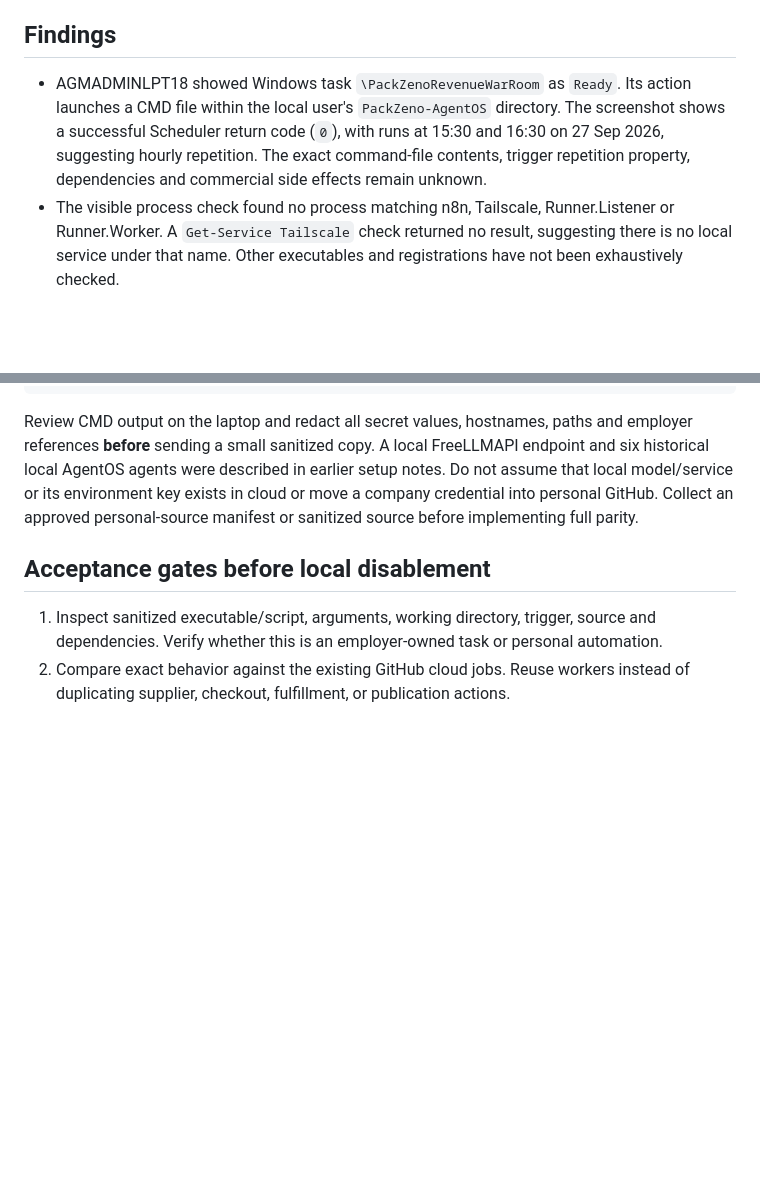
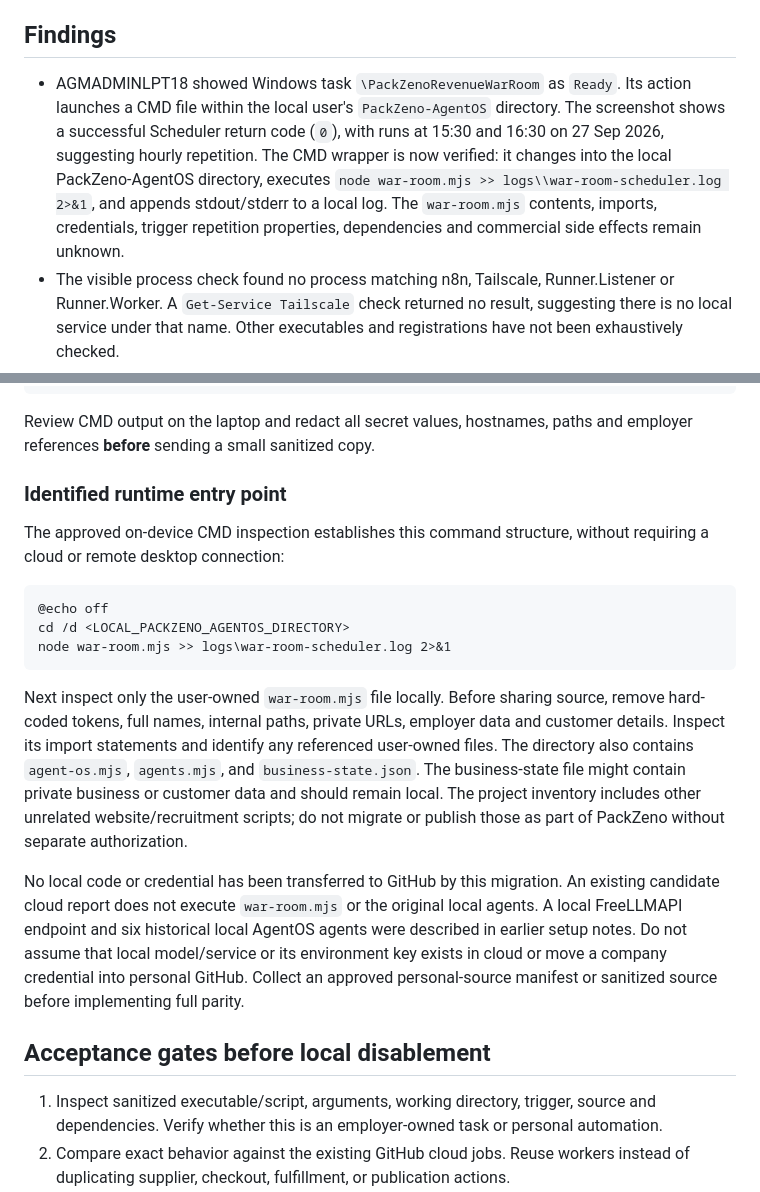
Before and after one commit to ragunauth123456-maker/PrismBay, a Markdown page: docs/PACKZENO_CLOUD_MIGRATION.md, 2 parts joined by grey strips. GitHub-like rendering; blank space fills up the shorter version.

Commit message:
docs: verify PackZeno CMD wrapper and identify missing war-room source audit

````diff
--- a/docs/PACKZENO_CLOUD_MIGRATION.md
+++ b/docs/PACKZENO_CLOUD_MIGRATION.md
@@ -4,7 +4,7 @@ Status: Cloud candidate implemented; exact migration BLOCKED pending task-defini
 
 ## Findings
 
-- AGMADMINLPT18 showed Windows task `\PackZenoRevenueWarRoom` as `Ready`. Its action launches a CMD file within the local user's `PackZeno-AgentOS` directory. The screenshot shows a successful Scheduler return code (`0`), with runs at 15:30 and 16:30 on 27 Sep 2026, suggesting hourly repetition. The exact command-file contents, trigger repetition property, dependencies and commercial side effects remain unknown.
+- AGMADMINLPT18 showed Windows task `\PackZenoRevenueWarRoom` as `Ready`. Its action launches a CMD file within the local user's `PackZeno-AgentOS` directory. The screenshot shows a successful Scheduler return code (`0`), with runs at 15:30 and 16:30 on 27 Sep 2026, suggesting hourly repetition. The CMD wrapper is now verified: it changes into the local PackZeno-AgentOS directory, executes `node war-room.mjs >> logs\\war-room-scheduler.log 2>&1`, and appends stdout/stderr to a local log. The `war-room.mjs` contents, imports, credentials, trigger repetition properties, dependencies and commercial side effects remain unknown.
 - The visible process check found no process matching n8n, Tailscale, Runner.Listener or Runner.Worker. A `Get-Service Tailscale` check returned no result, suggesting there is no local service under that name. Other executables and registrations have not been exhaustively checked.
 - Existing PrismBay workflows already handle scheduled cloud growth, supplier research, candidate discovery, and draft media. Do not duplicate their commercial side effects.
 - Neither connected GitHub repository contains the exact PackZenoRevenueWarRoom implementation in its default-branch file inventory.
@@ -42,7 +42,22 @@ if (Test-Path -LiteralPath $cmd) { Get-Content -LiteralPath $cmd }
 Get-ChildItem -LiteralPath $folder -File | Select-Object Name,Length
 ```
 
-Review CMD output on the laptop and redact all secret values, hostnames, paths and employer references **before** sending a small sanitized copy. A local FreeLLMAPI endpoint and six historical local AgentOS agents were described in earlier setup notes. Do not assume that local model/service or its environment key exists in cloud or move a company credential into personal GitHub. Collect an approved personal-source manifest or sanitized source before implementing full parity.
+Review CMD output on the laptop and redact all secret values, hostnames, paths and employer references **before** sending a small sanitized copy.
+
+### Identified runtime entry point
+
+The approved on-device CMD inspection establishes this command structure, without requiring a cloud or remote desktop connection:
+
+```cmd
+@echo off
+cd /d <LOCAL_PACKZENO_AGENTOS_DIRECTORY>
+node war-room.mjs >> logs\war-room-scheduler.log 2>&1
+```
+
+Next inspect only the user-owned `war-room.mjs` file locally. Before sharing source, remove hard-coded tokens, full names, internal paths, private URLs, employer data and customer details. Inspect its import statements and identify any referenced user-owned files. The directory also contains `agent-os.mjs`, `agents.mjs`, and `business-state.json`. The business-state file might contain private business or customer data and should remain local. The project inventory includes other unrelated website/recruitment scripts; do not migrate or publish those as part of PackZeno without separate authorization.
+
+No local code or credential has been transferred to GitHub by this migration. An existing candidate cloud report does not execute `war-room.mjs` or the original local agents.
+ A local FreeLLMAPI endpoint and six historical local AgentOS agents were described in earlier setup notes. Do not assume that local model/service or its environment key exists in cloud or move a company credential into personal GitHub. Collect an approved personal-source manifest or sanitized source before implementing full parity.
 
 ## Acceptance gates before local disablement
 
````
